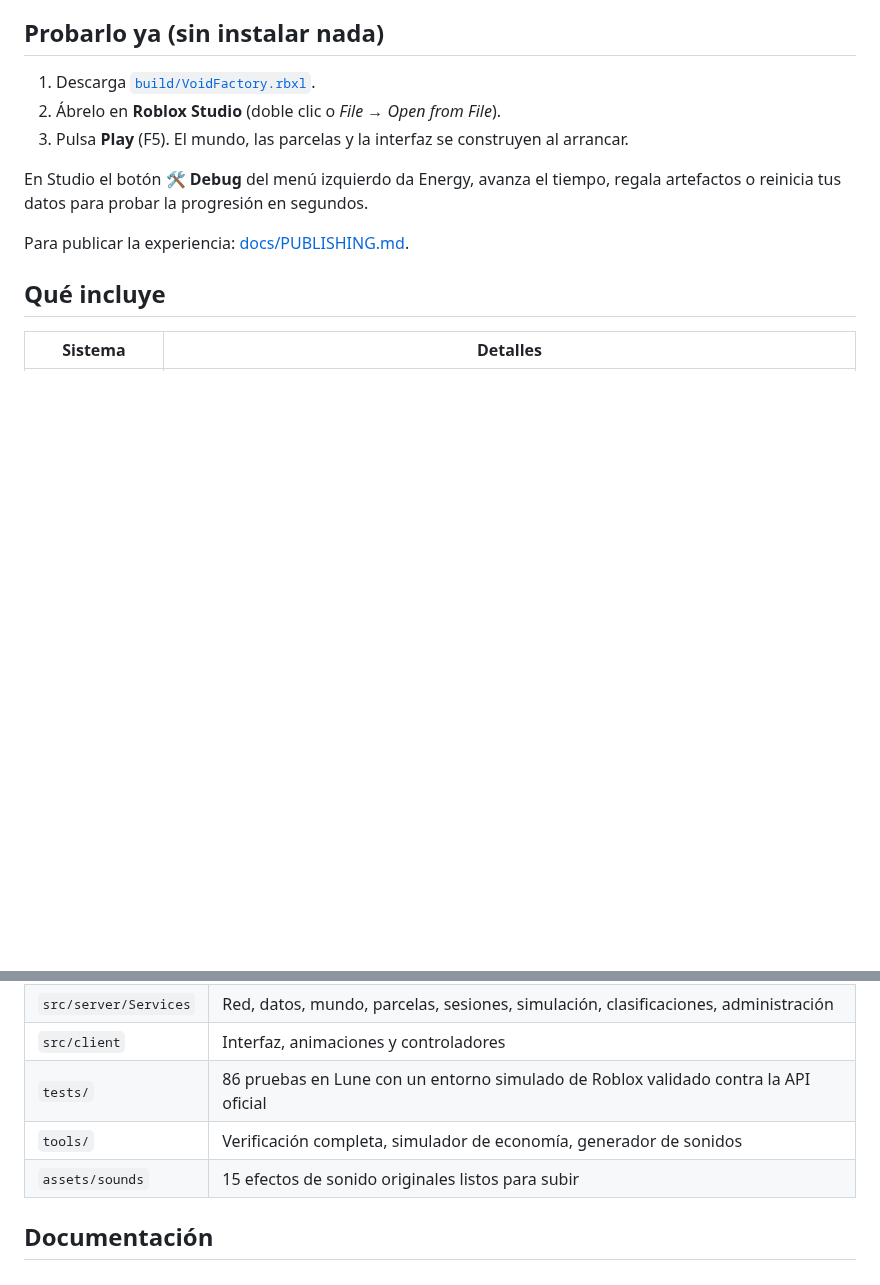
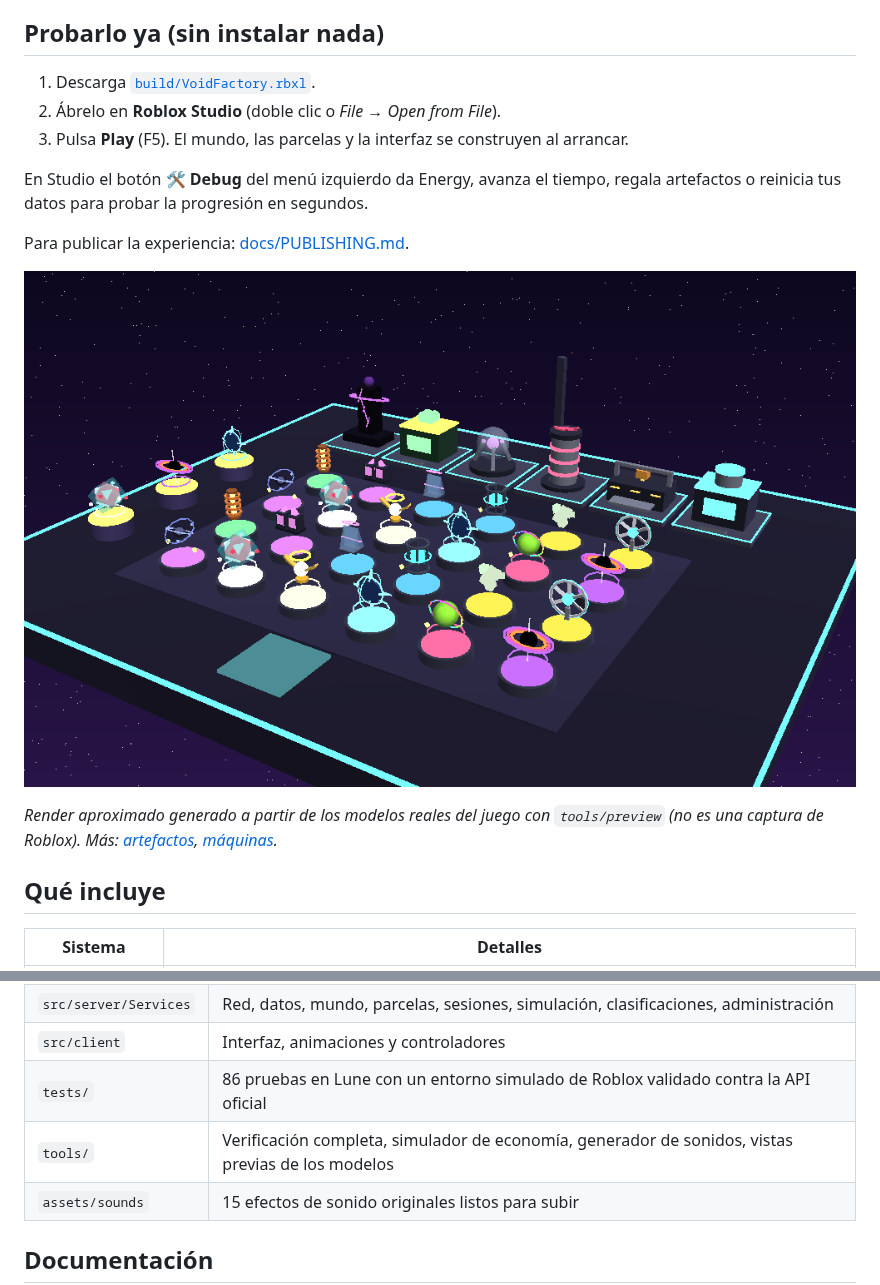
Before and after one commit to Capitandorado/PruebasClaudeRoblox, a Markdown page: README.md, 2 parts joined by grey strips. Drawn GitHub-style; pictures changed too: docs/images/plot.png (added); blank space fills up the shorter version.

```diff
--- a/README.md
+++ b/README.md
@@ -15,6 +15,12 @@ En Studio el botón 🛠️ **Debug** del menú izquierdo da Energy, avanza el t
 artefactos o reinicia tus datos para probar la progresión en segundos.
 
 Para publicar la experiencia: [docs/PUBLISHING.md](docs/PUBLISHING.md).
+
+![Parcela al final de la partida](docs/images/plot.png)
+
+*Render aproximado generado a partir de los modelos reales del juego con
+`tools/preview` (no es una captura de Roblox). Más: [artefactos](docs/images/artifacts.png),
+[máquinas](docs/images/machines.png).*
 
 ## Qué incluye
 
@@ -52,7 +58,7 @@ Para publicar la experiencia: [docs/PUBLISHING.md](docs/PUBLISHING.md).
 | `src/server/Services` | Red, datos, mundo, parcelas, sesiones, simulación, clasificaciones, administración |
 | `src/client` | Interfaz, animaciones y controladores |
 | `tests/` | 86 pruebas en Lune con un entorno simulado de Roblox validado contra la API oficial |
-| `tools/` | Verificación completa, simulador de economía, generador de sonidos |
+| `tools/` | Verificación completa, simulador de economía, generador de sonidos, vistas previas de los modelos |
 | `assets/sounds` | 15 efectos de sonido originales listos para subir |
 
 ## Documentación
```
Also changed, not shown: docs/DEVELOPMENT.md (+12 -0 lines), docs/images/artifacts.png (added), docs/images/machines.png (added), 9 other files.
